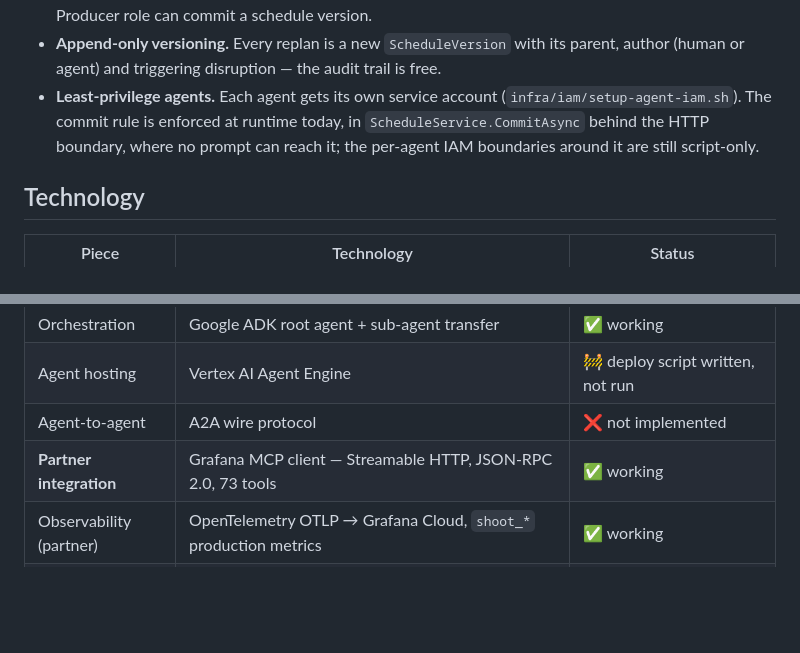
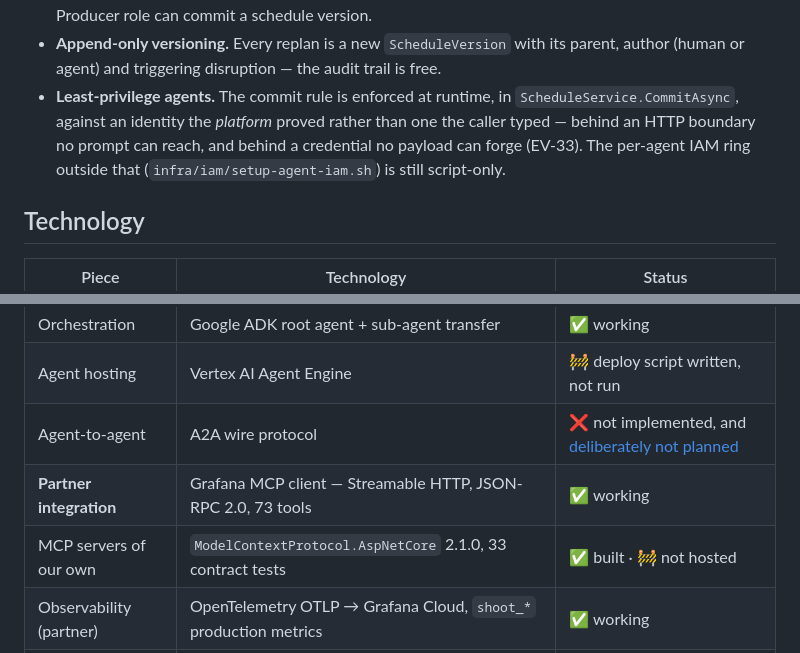
Before and after one commit to hvaler/stripboard-dev, a Markdown page: README.md, 2 parts joined by grey strips. GitHub-like rendering; blank space fills up the shorter version.

```diff
--- a/README.md
+++ b/README.md
@@ -174,10 +183,11 @@ Design principles the implementation is being held to:
   deltas; only the Producer role can commit a schedule version.
 - **Append-only versioning.** Every replan is a new `ScheduleVersion` with its parent,
   author (human or agent) and triggering disruption — the audit trail is free.
-- **Least-privilege agents.** Each agent gets its own service account
-  (`infra/iam/setup-agent-iam.sh`). The commit rule is enforced at runtime today, in
-  `ScheduleService.CommitAsync` behind the HTTP boundary, where no prompt can reach it; the
-  per-agent IAM boundaries around it are still script-only.
+- **Least-privilege agents.** The commit rule is enforced at runtime, in
+  `ScheduleService.CommitAsync`, against an identity the *platform* proved rather than one
+  the caller typed — behind an HTTP boundary no prompt can reach, and behind a credential no
+  payload can forge (EV-33). The per-agent IAM ring outside that
+  (`infra/iam/setup-agent-iam.sh`) is still script-only.
 
 ## Technology
 
@@ -195,8 +205,9 @@ Design principles the implementation is being held to:
 | Replanner agent | Google ADK `LlmAgent` over the solver API | ✅ working |
 | Orchestration | Google ADK root agent + sub-agent transfer | ✅ working |
 | Agent hosting | Vertex AI Agent Engine | 🚧 deploy script written, not run |
-| Agent-to-agent | A2A wire protocol | ❌ not implemented |
+| Agent-to-agent | A2A wire protocol | ❌ not implemented, and [deliberately not planned](EVOLUTIVOS.md#nota-sobre-a2a-ev-25) |
 | **Partner integration** | Grafana MCP client — Streamable HTTP, JSON-RPC 2.0, 73 tools | ✅ working |
+| MCP servers of our own | `ModelContextProtocol.AspNetCore` 2.1.0, 33 contract tests | ✅ built · 🚧 not hosted |
 | Observability (partner) | OpenTelemetry OTLP → Grafana Cloud, `shoot_*` production metrics | ✅ working |
 | Governance | Commit requires a platform-proved Producer, not a name in the payload | ✅ working |
 | Mutation testing | Stryker.NET over `UnionRulesService` — 100%, 0 survivors | ✅ working |
```
Also changed, not shown: other parts of README.md (+44 -31 lines).
